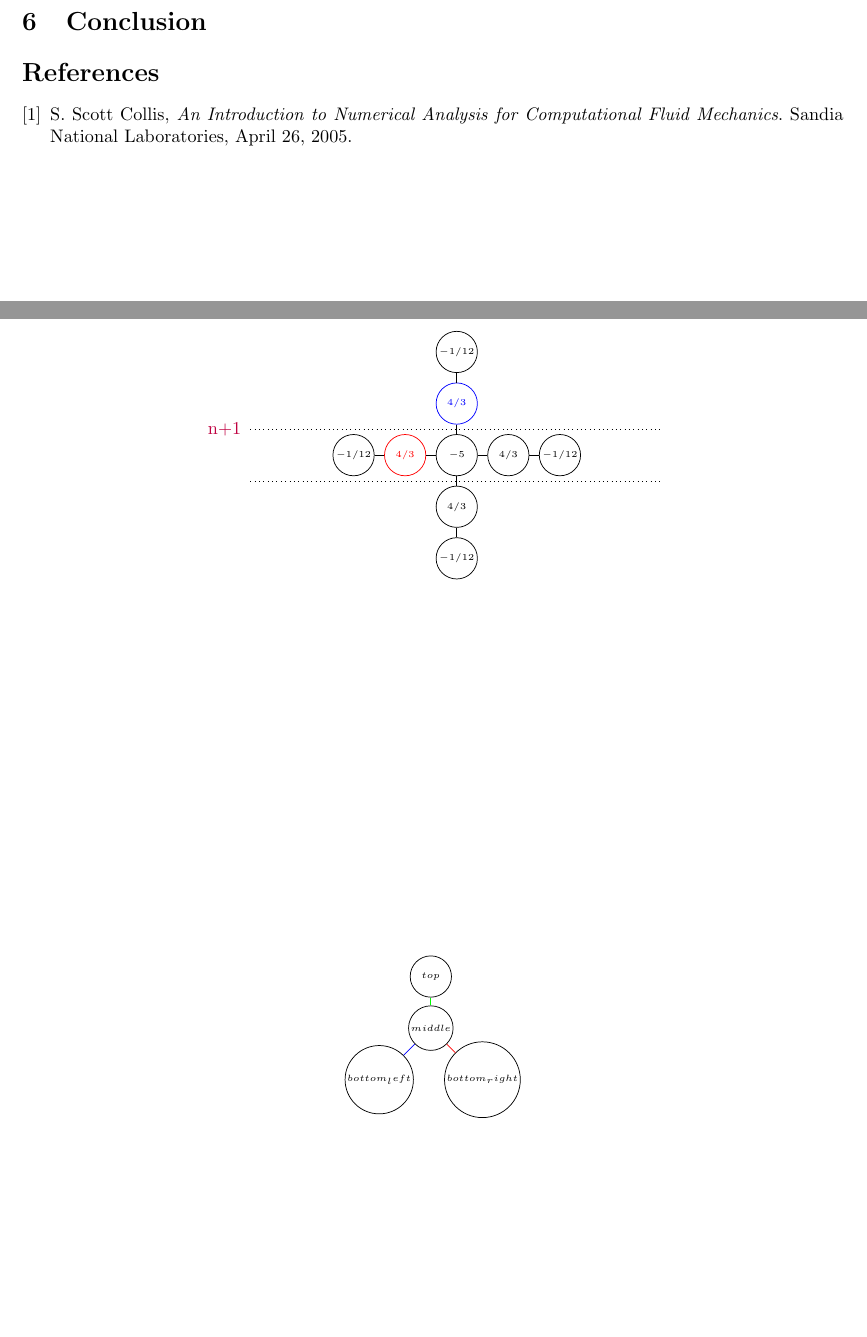
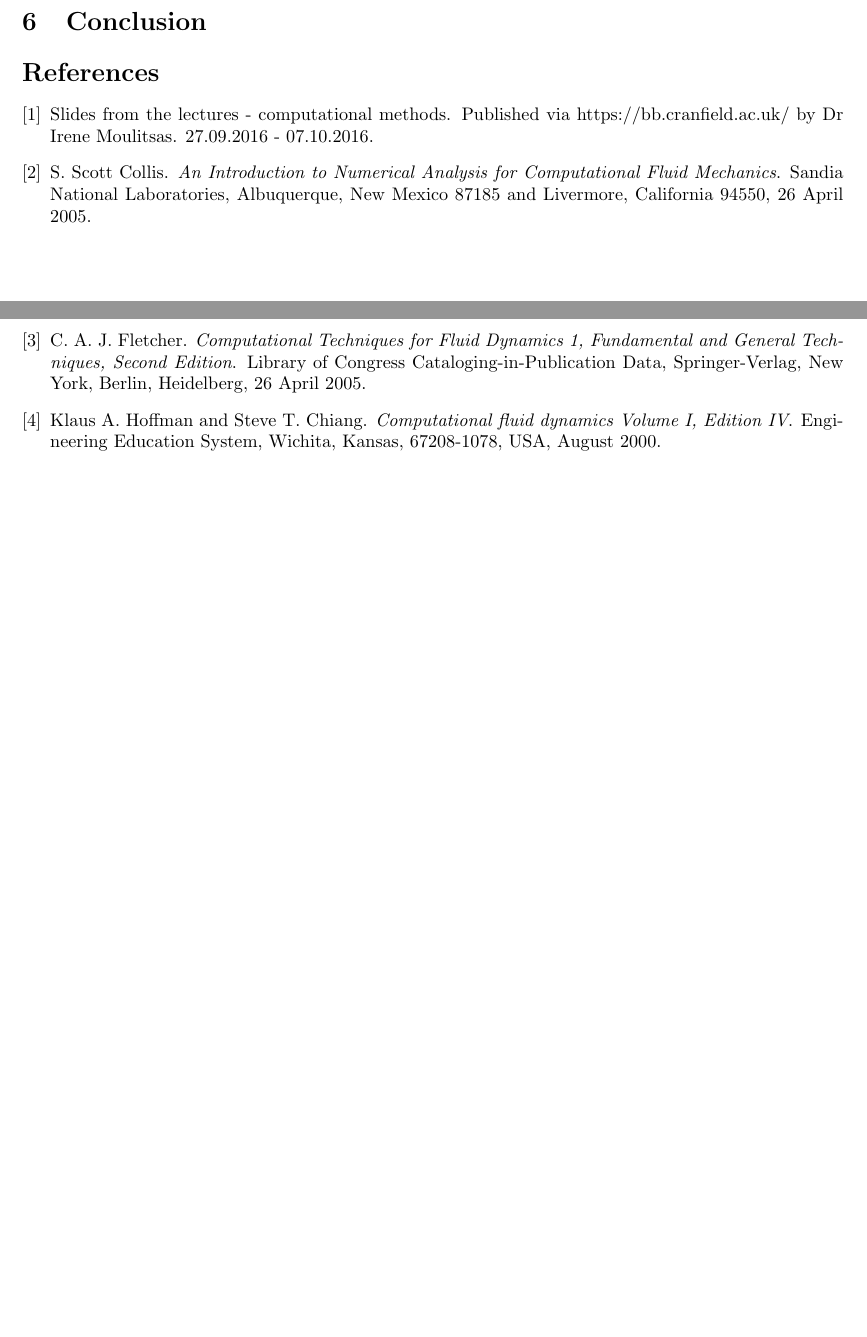
Before and after one commit to Nimelo/computational-methods-assignment, a LaTeX paper (Documentation/document.tex, which reads Documentation/bibliography.bib, Documentation/commands.tex, Documentation/stencils.tex): two parts of pages 5 and 6 of 6, joined at a grey line, cut so that both start at the same text, the shorter picture padded with empty space. Compiled offline with pdfLaTeX.

Commit message:
Added bibliography in .bib format/

```diff
--- /dev/null
+++ b/Documentation/bibliography.bib
@@ -0,0 +6,24 @@
+    ADDRESS   = "Albuquerque, New Mexico 87185 and Livermore, California 94550"
+};
+
+@BOOK{bib:hoffman,
+	AUTHOR    = "Klaus A. Hoffman and Steve T. Chiang",
+	TITLE     = "Computational fluid dynamics Volume I, Edition IV",
+	YEAR      = "August 2000",
+	PUBLISHER = "Engineering Education System",
+	ADDRESS   = "Wichita, Kansas, 67208-1078, USA"
+};
+
+@BOOK{bib:fletcher,
+	AUTHOR    = "C. A. J. Fletcher",
+	TITLE     = "Computational Techniques for Fluid Dynamics 1, Fundamental and General Techniques, Second Edition",
+	YEAR      = "26 April 2005",
+	PUBLISHER = "Library of Congress Cataloging-in-Publication Data",
+	ADDRESS   = "Springer-Verlag, New York, Berlin, Heidelberg"
+};
+
+@MISC{bib:lectures,
+	TITLE	= "Slides from the lectures - Computational Methods",
+	NOTE	= "27.09.2016 - 07.10.2016",
+	HOWPUBLISHED	= "Published via https://bb.cranfield.ac.uk/ by Dr Irene Moulitsas",
+};
--- a/Documentation/commands.tex
+++ b/Documentation/commands.tex
@@ -24,3 +24,10 @@
 }
 
 \newcommand{\stencilpt}[4][]{\node[circle,draw,inner sep=0.1em,minimum size=0.8cm,font=\tiny,#1] at (#2) (#3) {#4}}
+
+
+\lstset{
+	frame=single,
+	breaklines=true,
+	postbreak=\raisebox{0ex}[0ex][0ex]{\ensuremath{\color{red}\hookrightarrow\space}}
+}
--- a/Documentation/document.tex
+++ b/Documentation/document.tex
@@ -1,7 +1,8 @@
 \documentclass[a4paper]{article}
 \usepackage[a4paper,includeheadfoot,margin=2.54cm]{geometry}
 \usepackage{listings}
-\lstset{language=C++}
+\usepackage{cite}
+\usepackage{xcolor}
 \usepackage{tikz}
 \usepackage{pgfplots, pgfplotstable}
 \usepackage{graphicx}
@@ -142,8 +143,7 @@
 	%	ADDITIONAL FEATURES
 	%----------------------------------------------------------------------------------------
 	%\input{graphTest.tex}
-	\input{stencils.tex}
+	%\input{stencils.tex}
 	%----------------------------------------------------------------------------------------
 	%	REFERENCES
 	%----------------------------------------------------------------------------------------
-	\begin{thebibliography}{9}
@@ -150,7 +154,7 @@
 
-		\bibitem{intro}
-		S. Scott Collis,
-		\emph{An Introduction to Numerical Analysis for Computational Fluid Mechanics}.
-		Sandia National Laboratories,
-		April 26, 2005.
+	%	\bibitem{intro}
+	%	S. Scott Collis,
+	%	\emph{An Introduction to Numerical Analysis for Computational Fluid Mechanics}.
+	%	Sandia National Laboratories,
+	%	April 26, 2005.
 
--- a/Documentation/stencils.tex
+++ b/Documentation/stencils.tex
@@ -31,6 +35,6 @@
 	\stencilpt{0,1}{i+1}{$top$};
-	\stencilpt{-1,-1}{j-1}{$bottom_left$};
-	\stencilpt{1,-1}{j+1}{$bottom_right$};
+	\stencilpt{-1,-1}{j-1}{$b_left$};
+	\stencilpt{1,-1}{j+1}{$b_right$};
 	\draw[red,]
 	(j+1) -- (i)
 	;
```
Also changed, not shown: Documentation/introduction.tex (+1 -1 lines), Documentation/bibliography.bib (5 more changed lines), Documentation/document.tex (6 more changed lines), Documentation/stencils.tex (4 more changed lines).
